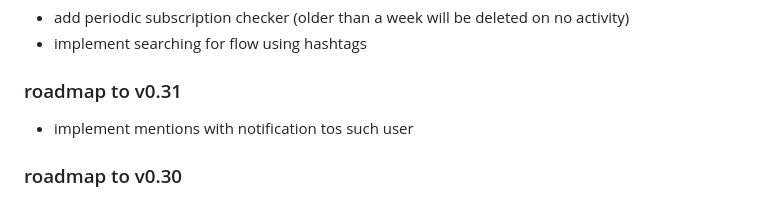
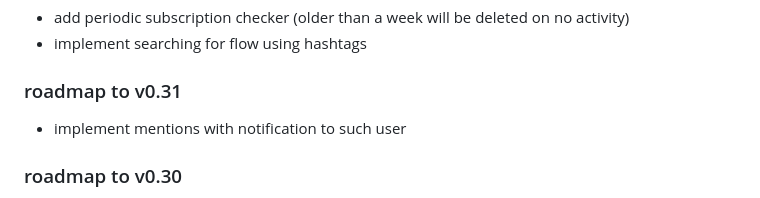
Before and after one commit to krustowski/littr, a Markdown page: README.md, the part around the change. GitHub-like rendering.

Commit message:
update README, fix typo

```diff
--- a/README.md
+++ b/README.md
@@ -150,7 +150,7 @@ Successfully copied 3.07kB to /home/user/litter-go/run_data/
 + implement searching for flow using hashtags
 
 ### roadmap to v0.31
-+ implement mentions with notification tos such user
++ implement mentions with notification to such user
 
 ### roadmap to v0.30
 + ~~implement Ctrl+Enter to submit posts like YouTube~~
```
